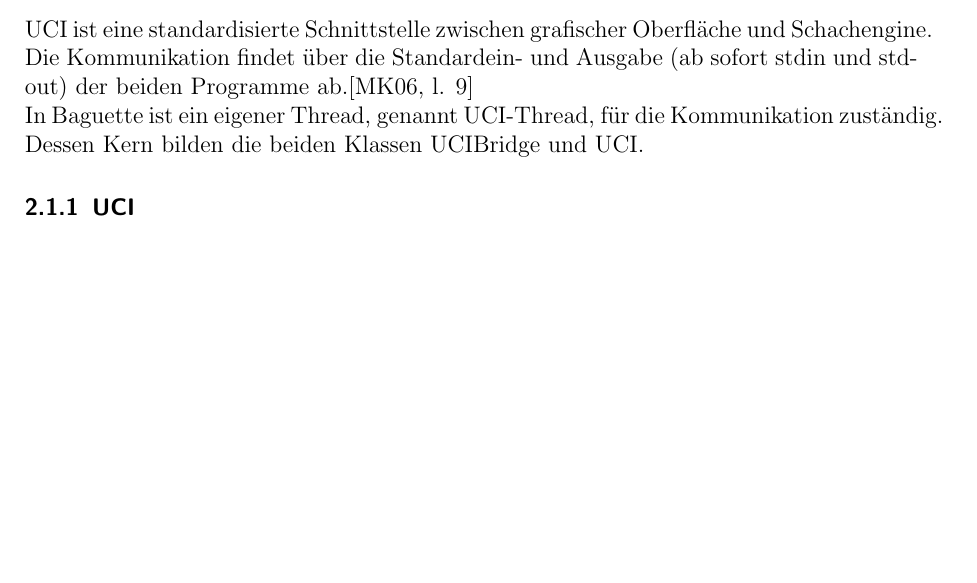
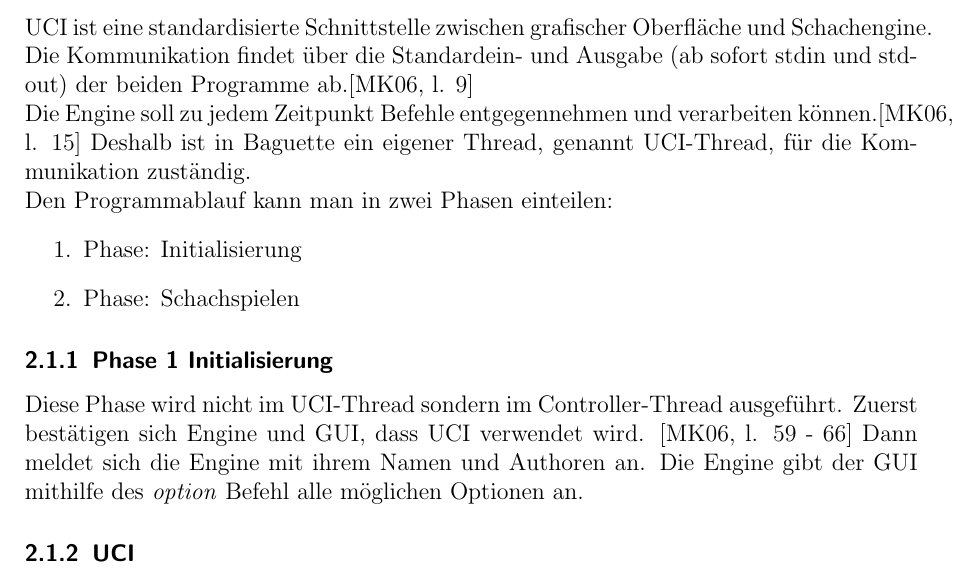
Before and after one commit to pplewka/Schachengine, a LaTeX document (doc/Tex/master.tex, which reads doc/Tex/uci.tex): part of page 4 of 5, cut so that both start at the same text, the shorter picture padded with empty space. Compiled offline with pdfLaTeX.

Commit message:
More doc

```diff
--- a/doc/Tex/uci.tex
+++ b/doc/Tex/uci.tex
@@ -2,11 +2,21 @@
 \section{UCI}\label{sec:uci}
 \subsection{Allgemein}\label{subsec:allgemein}
 UCI ist eine standardisierte Schnittstelle zwischen grafischer Oberfl\"ache und Schachengine.
-Die Kommunikation findet \"uber die Standardein- und Ausgabe (ab sofort stdin und stdout) der beiden Programme ab.\cite[l. 9]{uci}
+Die Kommunikation findet \"uber die Standardein- und Ausgabe (ab sofort stdin und stdout) der beiden Programme ab.\citeuci[9]
 \newline
-In Baguette ist ein eigener Thread, genannt UCI-Thread, f\"ur die Kommunikation zust\"andig.
-Dessen Kern bilden die beiden Klassen UCIBridge und UCI\@.
-
+Die Engine soll zu jedem Zeitpunkt Befehle entgegennehmen und verarbeiten k\"onnen.\citeuci[15]
+Deshalb ist in Baguette ein eigener Thread, genannt UCI-Thread, f\"ur die Kommunikation zust\"andig.
+\newline
+Den Programmablauf kann man in zwei Phasen einteilen:
+\begin{enumerate}
+    \item Phase: Initialisierung
+    \item Phase: Schachspielen
+\end{enumerate}
+\subsubsection{Phase 1 Initialisierung}
+Diese Phase wird nicht im UCI-Thread sondern im Controller-Thread ausgef\"uhrt.
+Zuerst best\"atigen sich Engine und GUI, dass UCI verwendet wird. \citeuci[59 - 66]
+Dann meldet sich die Engine mit ihrem Namen und Authoren an.
+Die Engine gibt der GUI mithilfe des \textit{option} Befehl alle m\"oglichen Optionen an.
 \subsubsection{UCI}
 Die UCI-Klasse verbindet die UCIBridge mit dem Controller.
 Da zu jedem Zeitpunkt nur ein UCI-Thread existieren soll, ist die UCI-Klasse als threadsicherer Singleton implementiert.
```
Also changed, not shown: doc/Tex/uci.tex (2 more changed lines).
